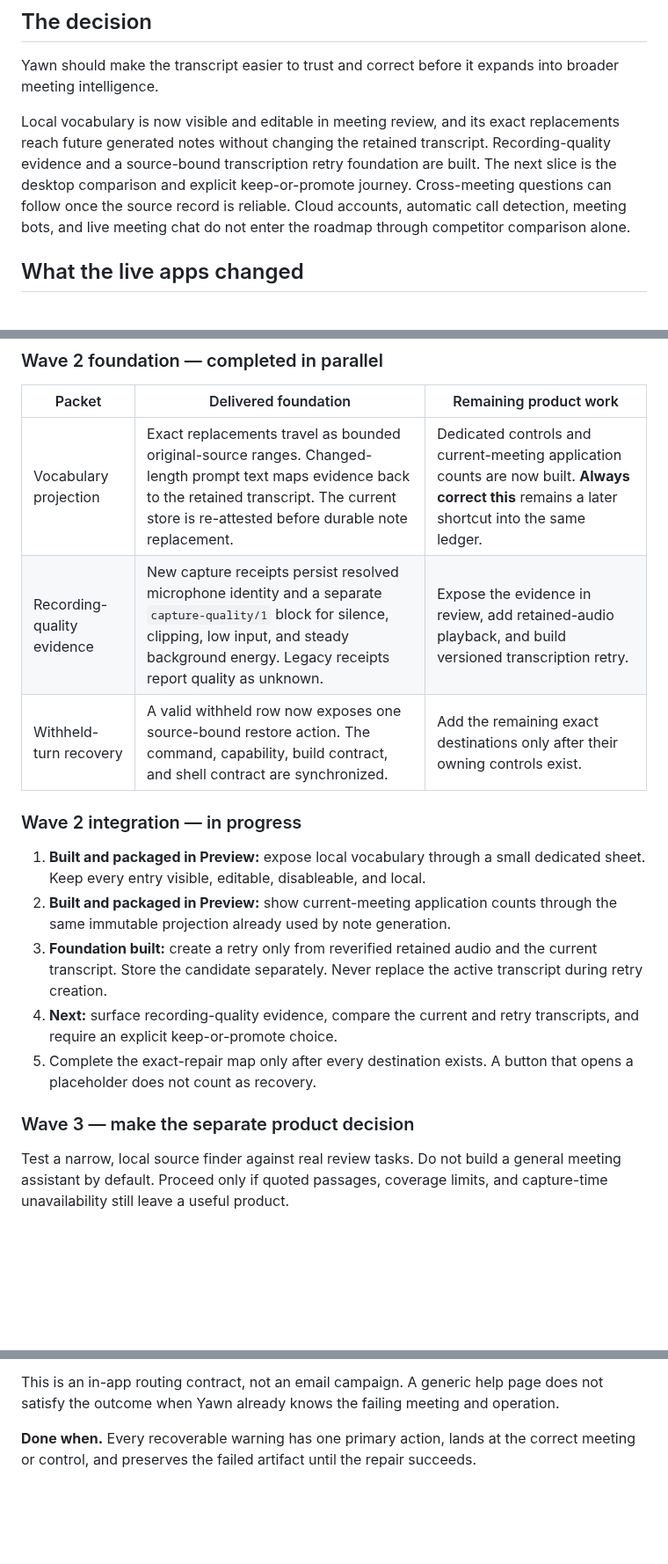
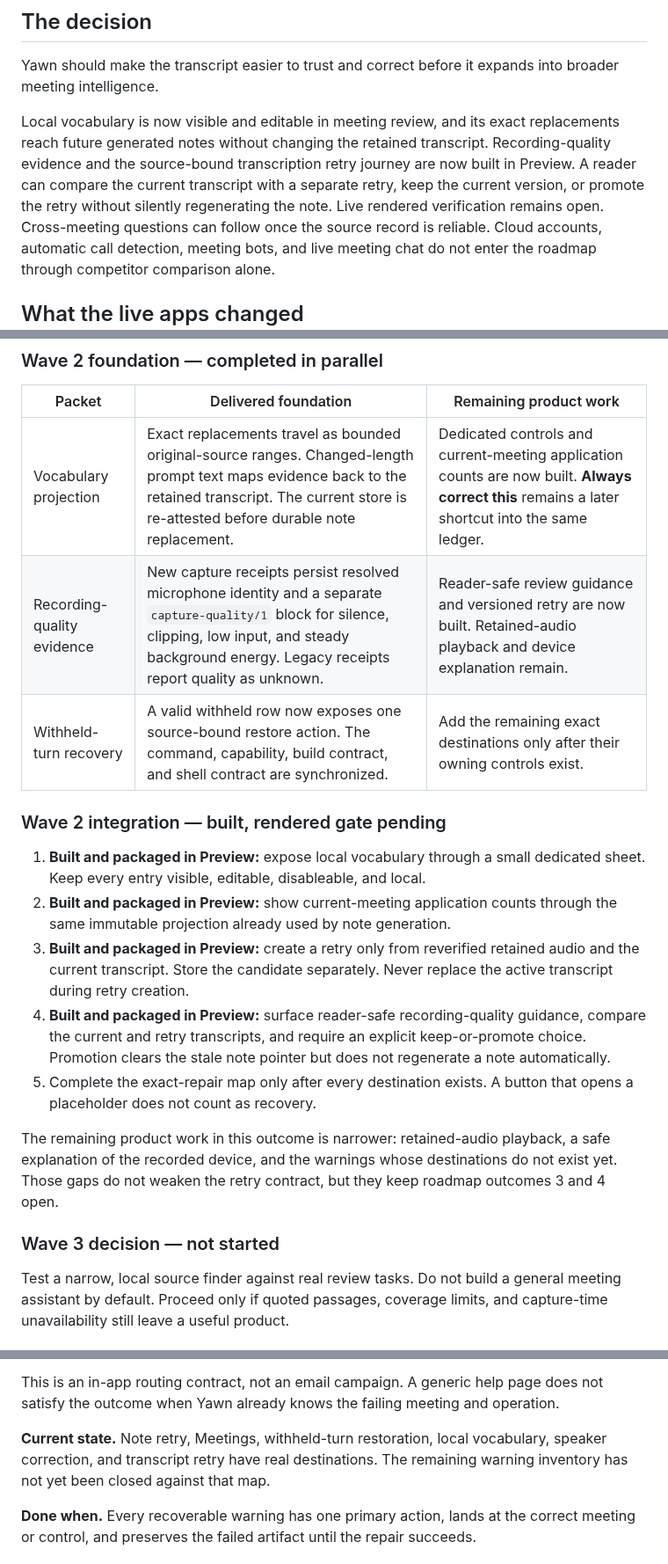
Before and after one commit to nino-chavez/meeting-notes-local, a Markdown page: docs/roadmap.md, 3 parts joined by grey strips. Shown at 88% size. Rendered like a GitHub page; blank space fills up the shorter version.

```diff
--- a/docs/roadmap.md
+++ b/docs/roadmap.md
@@ -12,10 +12,11 @@ into broader meeting intelligence.
 
 Local vocabulary is now visible and editable in meeting review, and its exact
 replacements reach future generated notes without changing the retained
-transcript. Recording-quality evidence and a source-bound transcription retry
-foundation are built. The next slice is the desktop comparison and explicit
-keep-or-promote journey. Cross-meeting questions can follow once the source
-record is reliable.
+transcript. Recording-quality evidence and the source-bound transcription retry
+journey are now built in Preview. A reader can compare the current transcript
+with a separate retry, keep the current version, or promote the retry without
+silently regenerating the note. Live rendered verification remains open.
+Cross-meeting questions can follow once the source record is reliable.
 Cloud accounts, automatic call detection, meeting bots, and live meeting chat do
 not enter the roadmap through competitor comparison alone.
 
@@ -131,24 +132,31 @@ reopen the same meeting. The installed production app remains untouched.
 | Packet | Delivered foundation | Remaining product work |
 |---|---|---|
 | Vocabulary projection | Exact replacements travel as bounded original-source ranges. Changed-length prompt text maps evidence back to the retained transcript. The current store is re-attested before durable note replacement. | Dedicated controls and current-meeting application counts are now built. **Always correct this** remains a later shortcut into the same ledger. |
-| Recording-quality evidence | New capture receipts persist resolved microphone identity and a separate `capture-quality/1` block for silence, clipping, low input, and steady background energy. Legacy receipts report quality as unknown. | Expose the evidence in review, add retained-audio playback, and build versioned transcription retry. |
+| Recording-quality evidence | New capture receipts persist resolved microphone identity and a separate `capture-quality/1` block for silence, clipping, low input, and steady background energy. Legacy receipts report quality as unknown. | Reader-safe review guidance and versioned retry are now built. Retained-audio playback and device explanation remain. |
 | Withheld-turn recovery | A valid withheld row now exposes one source-bound restore action. The command, capability, build contract, and shell contract are synchronized. | Add the remaining exact destinations only after their owning controls exist. |
 
-### Wave 2 integration — in progress
+### Wave 2 integration — built, rendered gate pending
 
 1. **Built and packaged in Preview:** expose local vocabulary through a small
    dedicated sheet. Keep every entry visible, editable, disableable, and local.
 2. **Built and packaged in Preview:** show current-meeting application counts
    through the same immutable projection already used by note generation.
-3. **Foundation built:** create a retry only from reverified retained audio and
-   the current transcript. Store the candidate separately. Never replace the
-   active transcript during retry creation.
-4. **Next:** surface recording-quality evidence, compare the current and retry
-   transcripts, and require an explicit keep-or-promote choice.
+3. **Built and packaged in Preview:** create a retry only from reverified
+   retained audio and the current transcript. Store the candidate separately.
+   Never replace the active transcript during retry creation.
+4. **Built and packaged in Preview:** surface reader-safe recording-quality
+   guidance, compare the current and retry transcripts, and require an explicit
+   keep-or-promote choice. Promotion clears the stale note pointer but does not
+   regenerate a note automatically.
 5. Complete the exact-repair map only after every destination exists. A button
    that opens a placeholder does not count as recovery.
 
-### Wave 3 — make the separate product decision
+The remaining product work in this outcome is narrower: retained-audio
+playback, a safe explanation of the recorded device, and the warnings whose
+destinations do not exist yet. Those gaps do not weaken the retry contract, but
+they keep roadmap outcomes 3 and 4 open.
+
+### Wave 3 decision — not started
 
 Test a narrow, local source finder against real review tasks. Do not build a
 general meeting assistant by default. Proceed only if quoted passages, coverage
@@ -396,6 +444,10 @@ Examples:
 This is an in-app routing contract, not an email campaign. A generic help page
 does not satisfy the outcome when Yawn already knows the failing meeting and
 operation.
+
+**Current state.** Note retry, Meetings, withheld-turn restoration, local
+vocabulary, speaker correction, and transcript retry have real destinations.
+The remaining warning inventory has not yet been closed against that map.
 
 **Done when.** Every recoverable warning has one primary action, lands at the
 correct meeting or control, and preserves the failed artifact until the repair
```
Also changed, not shown: other parts of docs/roadmap.md (+50 -10 lines).
